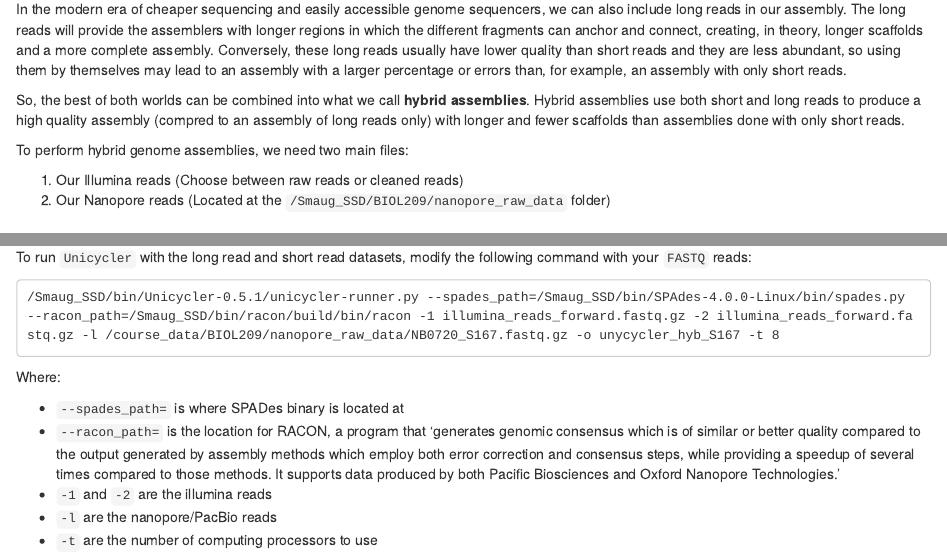
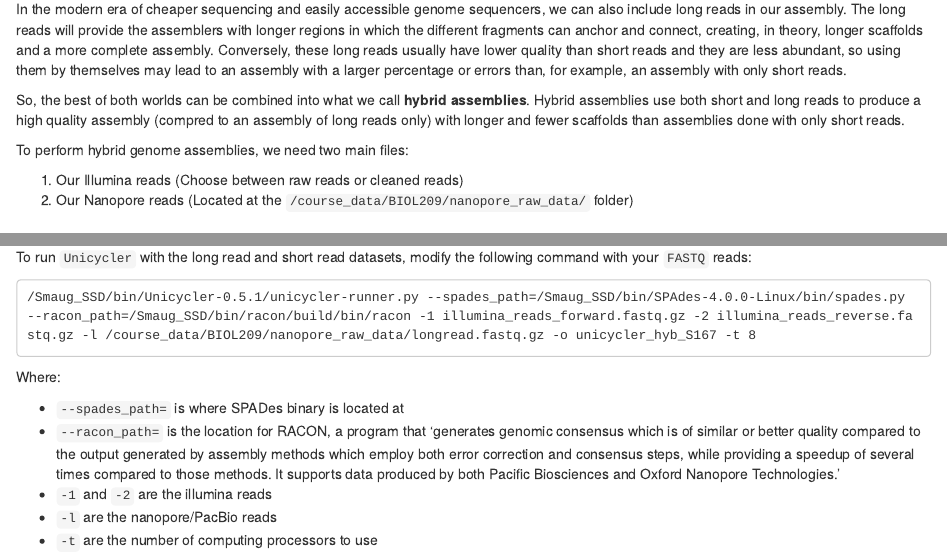
Before and after one commit to TabimaLab/TheGenomeProject_BIO209, an R Markdown document (07-hybridassembly.Rmd): the page in a window 1100 px wide, from 170 px down, and a second part further down, joined at a grey line. Rendered offline with R 4.5, knitr and Pandoc, with nearby package versions; drawn as R Markdown's standard HTML page in place of the format the file asks for.

Commit message:
Updated notebook

````diff
--- a/07-hybridassembly.Rmd
+++ b/07-hybridassembly.Rmd
@@ -17,7 +17,7 @@ So, the best of both worlds can be combined into what we call **hybrid assemblie
 To perform hybrid genome assemblies, we need two main files:
 
 1. Our Illumina reads (Choose between raw reads or cleaned reads)
-2. Our Nanopore reads (Located at the `/Smaug_SSD/BIOL209/nanopore_raw_data` folder)
+2. Our Nanopore reads (Located at the `/course_data/BIOL209/nanopore_raw_data/` folder)
 
 ## Hybrid assembly using `Unicycler`
 
@@ -33,7 +33,7 @@ However, for prokariotic organisms as the ones we are trying to assemble, our `U
 To run `Unicycler` with the long read and short read datasets, modify the following command with your `FASTQ` reads:
 
 ```
-/Smaug_SSD/bin/Unicycler-0.5.1/unicycler-runner.py --spades_path=/Smaug_SSD/bin/SPAdes-4.0.0-Linux/bin/spades.py --racon_path=/Smaug_SSD/bin/racon/build/bin/racon -1 illumina_reads_forward.fastq.gz -2 illumina_reads_forward.fastq.gz -l /course_data/BIOL209/nanopore_raw_data/NB0720_S167.fastq.gz -o unycycler_hyb_S167 -t 8
+/Smaug_SSD/bin/Unicycler-0.5.1/unicycler-runner.py --spades_path=/Smaug_SSD/bin/SPAdes-4.0.0-Linux/bin/spades.py --racon_path=/Smaug_SSD/bin/racon/build/bin/racon -1 illumina_reads_forward.fastq.gz -2 illumina_reads_reverse.fastq.gz -l /course_data/BIOL209/nanopore_raw_data/longread.fastq.gz -o unicycler_hyb_S167 -t 8
 ```
 
 Where:
````
Also changed, not shown: docs/search_index.json, 10 other files.
